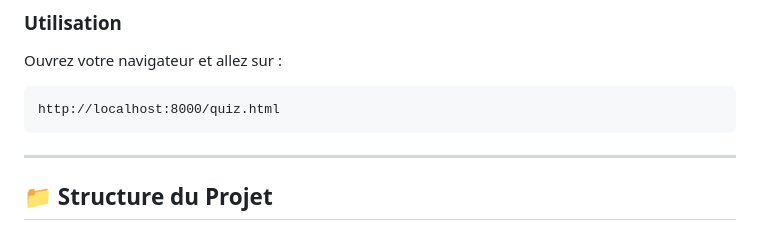
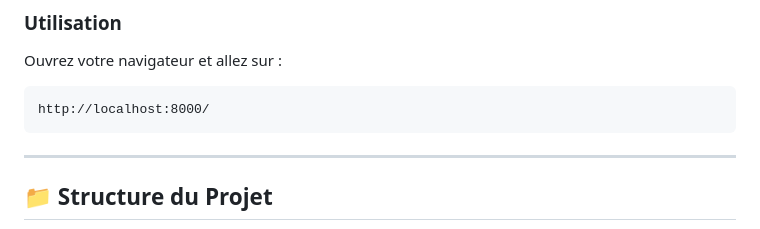
Before and after one commit to LaNeigeLuge/europe_region_quizz_flag, a Markdown page: README.md, the part around the change. GitHub-like rendering.

Commit message:
Change quiz URL in README
Updated the URL in the usage instructions.

````diff
--- a/README.md
+++ b/README.md
@@ -56,7 +56,7 @@ python3 -m http.server 8000
 
 Ouvrez votre navigateur et allez sur :
 ```
-http://localhost:8000/quiz.html
+http://localhost:8000/
 ```
 
 ---
````
